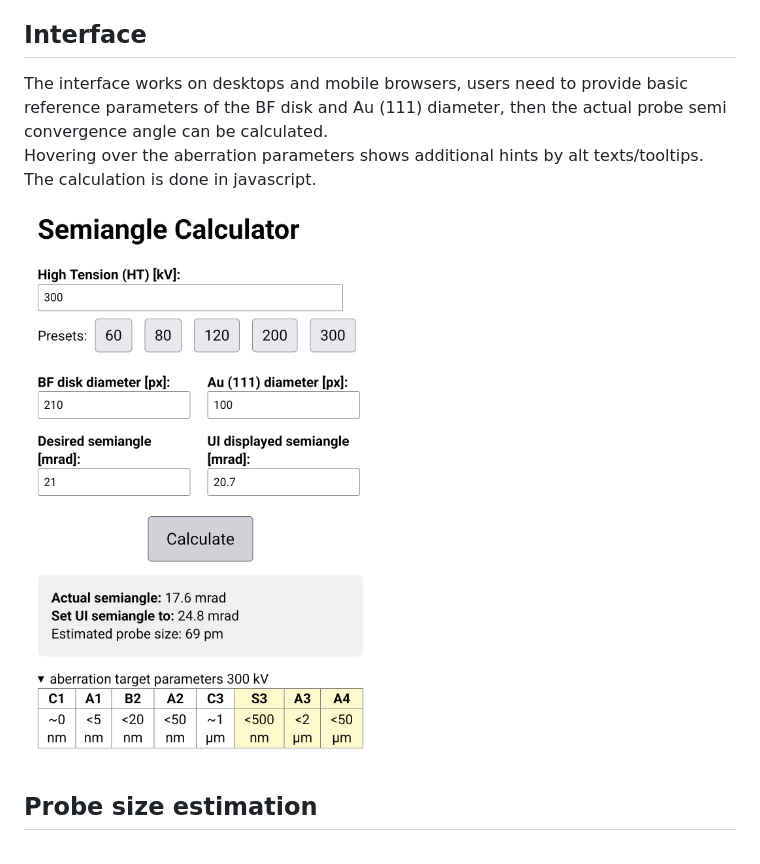
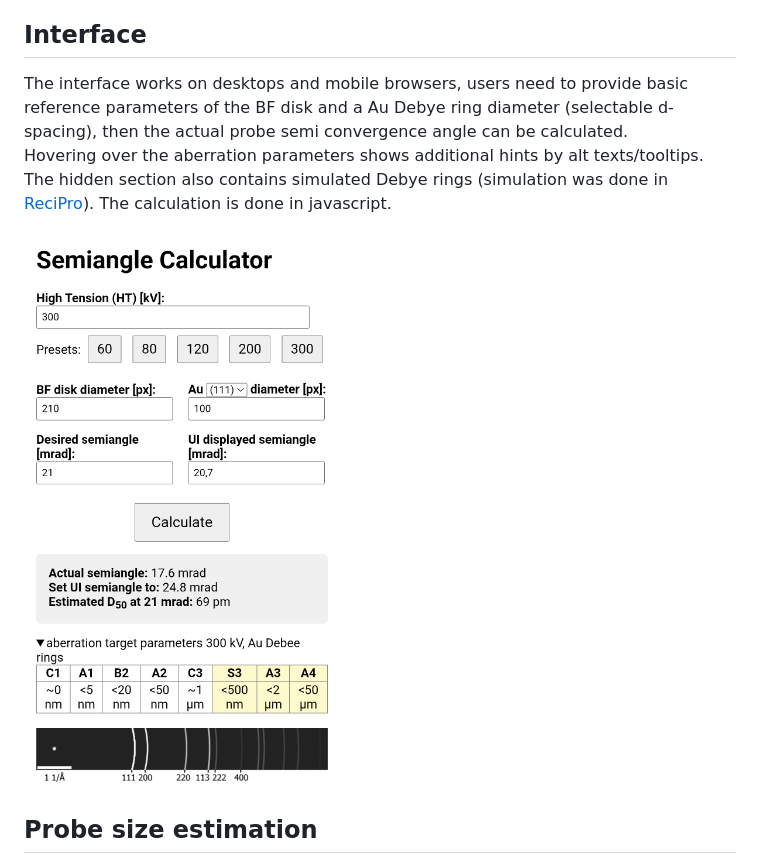
Before and after one commit to rbtrrnss/semiangle, a Markdown page: README.md, the part around the change. Drawn GitHub-style; pictures changed too: screenshot.png.

Commit message:
fixed width of Debye ring preview, updated screenshot

```diff
--- a/README.md
+++ b/README.md
@@ -3,8 +3,8 @@ Browser based tool to calculate the semiangle for scanning transmission electron
 [You can try it on GitHub pages.](https://rbtrrnss.github.io/semiangle/)
 
 ## Interface
-The interface works on desktops and mobile browsers, users need to provide basic reference parameters of the BF disk and Au (111) diameter, then the actual probe semi convergence angle can be calculated.
-Hovering over the aberration parameters shows additional hints by alt texts/tooltips. The calculation is done in javascript.
+The interface works on desktops and mobile browsers, users need to provide basic reference parameters of the BF disk and a Au Debye ring diameter (selectable d-spacing), then the actual probe semi convergence angle can be calculated.
+Hovering over the aberration parameters shows additional hints by alt texts/tooltips. The hidden section also contains simulated Debye rings (simulation was done in [ReciPro](https://github.com/seto77/ReciPro)). The calculation is done in javascript.
 
 [<img src="screenshot.png" height="600"/>](screenshot.png "screenshot of the semiangle calculator, it includes input fields for high tension, BF disk diameter, Au (111) diameter, desired semiangle and the angle that the UI displays, there are also the results shown as well as a summary of desired aberration parameters")
 
```
Also changed, not shown: 1 other file.
